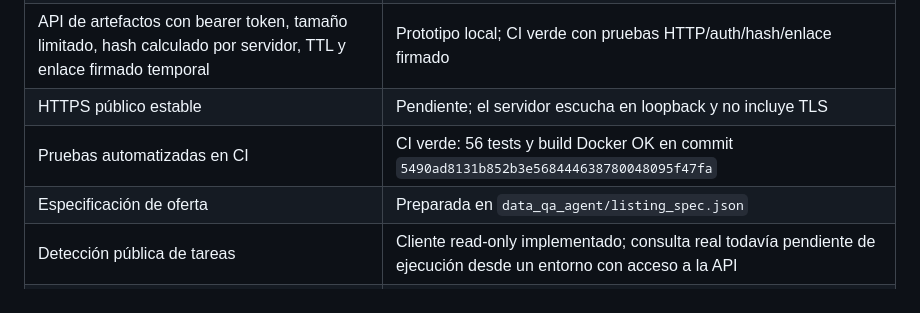
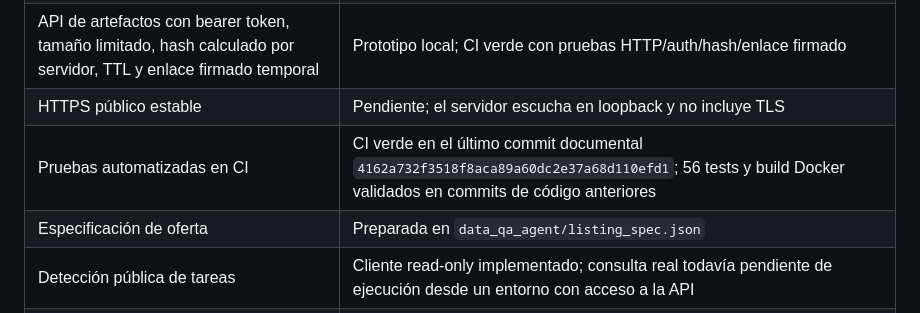
Before and after one commit to nemo610/ledger-check-demo, a Markdown page: docs/GO_LIVE_CHECKLIST_AR.md, the part around the change. GitHub-like rendering.

Commit message:
Update latest go-live verification status

```diff
--- a/docs/GO_LIVE_CHECKLIST_AR.md
+++ b/docs/GO_LIVE_CHECKLIST_AR.md
@@ -21,7 +21,7 @@
 | Generación de informe con hash | Implementada; límites locales de tamaño y escritura atómica |
 | API de artefactos con bearer token, tamaño limitado, hash calculado por servidor, TTL y enlace firmado temporal | Prototipo local; CI verde con pruebas HTTP/auth/hash/enlace firmado |
 | HTTPS público estable | Pendiente; el servidor escucha en loopback y no incluye TLS |
-| Pruebas automatizadas en CI | CI verde: 56 tests y build Docker OK en commit `5490ad8131b852b3e568444638780048095f47fa` |
+| Pruebas automatizadas en CI | CI verde en el último commit documental `4162a732f3518f8aca89a60dc2e37a68d110efd1`; 56 tests y build Docker validados en commits de código anteriores |
 | Especificación de oferta | Preparada en `data_qa_agent/listing_spec.json` |
 | Detección pública de tareas | Cliente read-only implementado; consulta real todavía pendiente de ejecución desde un entorno con acceso a la API |
 | Registro on-chain del agente | No realizado |
```
